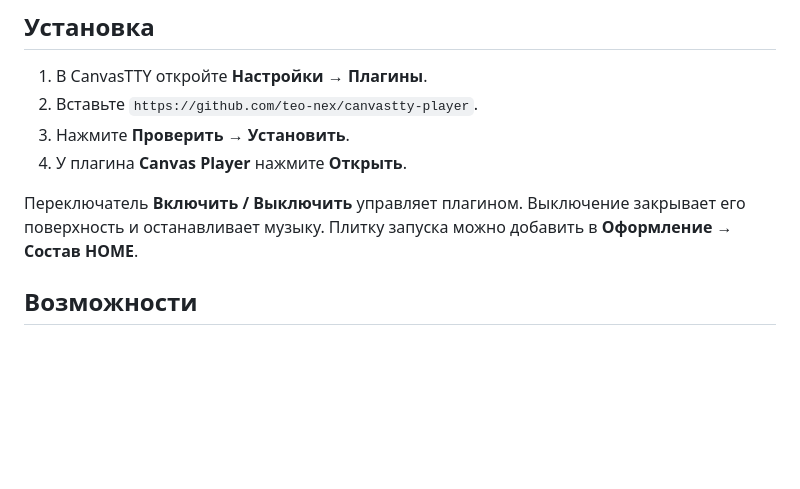
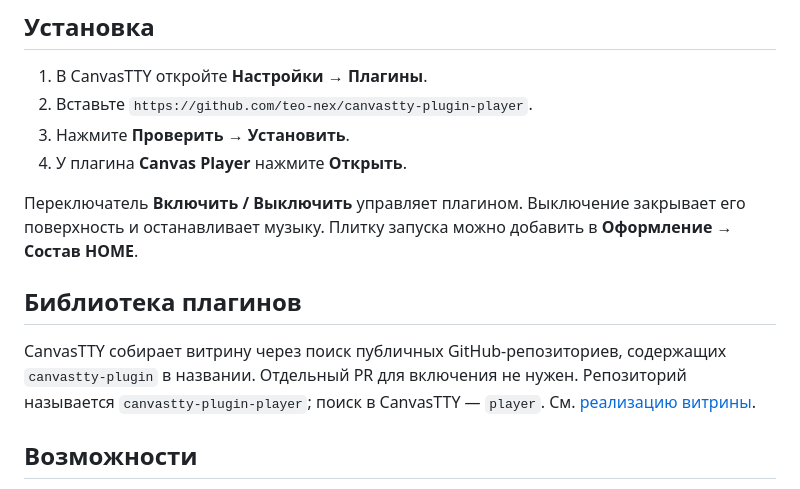
Before and after one commit to teo-nex/canvastty-player, a Markdown page: README.md, the part around the change. Rendered like a GitHub page; blank space fills up the shorter version.

Commit message:
Use discoverable plugin repository name and document library listing

```diff
--- a/README.md
+++ b/README.md
@@ -7,13 +7,20 @@
 ## Установка
 
 1. В CanvasTTY откройте **Настройки → Плагины**.
-2. Вставьте `https://github.com/teo-nex/canvastty-player`.
+2. Вставьте `https://github.com/teo-nex/canvastty-plugin-player`.
 3. Нажмите **Проверить → Установить**.
 4. У плагина **Canvas Player** нажмите **Открыть**.
 
 Переключатель **Включить / Выключить** управляет плагином. Выключение закрывает
 его поверхность и останавливает музыку. Плитку запуска можно добавить в
 **Оформление → Состав HOME**.
+
+## Библиотека плагинов
+
+CanvasTTY собирает витрину через поиск публичных GitHub-репозиториев,
+содержащих `canvastty-plugin` в названии. Отдельный PR для включения не нужен.
+Репозиторий называется `canvastty-plugin-player`; поиск в CanvasTTY — `player`.
+См. [реализацию витрины](https://github.com/howdeploy/CanvasTTY/blob/main/src/main/services/PluginManager.ts).
 
 ## Возможности
 
```
